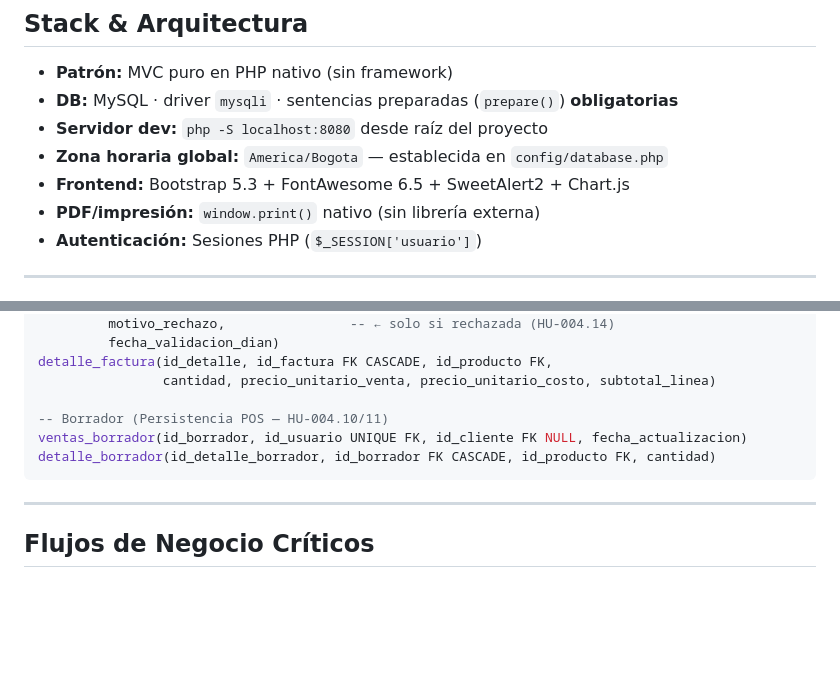
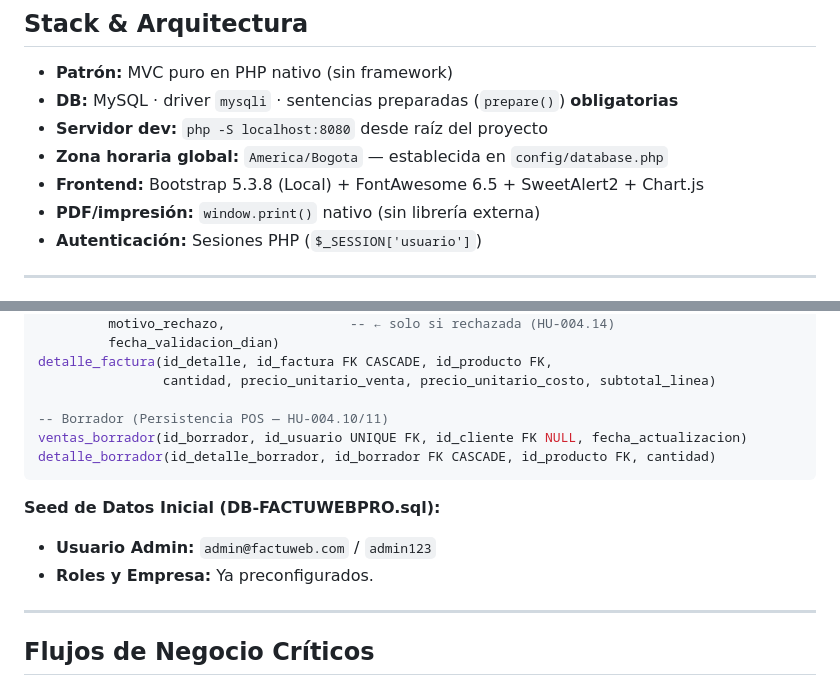
Before and after one commit to ingdevelopers449/factuwebpro_v1, a Markdown page: .agents/AGENTS.md, 2 parts joined by grey strips. GitHub-like rendering; blank space fills up the shorter version.

````diff
--- a/.agents/AGENTS.md
+++ b/.agents/AGENTS.md
@@ -5,7 +5,7 @@
 - **DB:** MySQL · driver `mysqli` · sentencias preparadas (`prepare()`) **obligatorias**
 - **Servidor dev:** `php -S localhost:8080` desde raíz del proyecto
 - **Zona horaria global:** `America/Bogota` — establecida en `config/database.php`
-- **Frontend:** Bootstrap 5.3 + FontAwesome 6.5 + SweetAlert2 + Chart.js
+- **Frontend:** Bootstrap 5.3.8 (Local) + FontAwesome 6.5 + SweetAlert2 + Chart.js
 - **PDF/impresión:** `window.print()` nativo (sin librería externa)
 - **Autenticación:** Sesiones PHP (`$_SESSION['usuario']`)
 
@@ -145,6 +145,10 @@ ventas_borrador(id_borrador, id_usuario UNIQUE FK, id_cliente FK NULL, fecha_act
 detalle_borrador(id_detalle_borrador, id_borrador FK CASCADE, id_producto FK, cantidad)
 ```
 
+**Seed de Datos Inicial (DB-FACTUWEBPRO.sql):**
+- **Usuario Admin:** `admin@factuweb.com` / `admin123`
+- **Roles y Empresa:** Ya preconfigurados.
+
 ---
 
 ## Flujos de Negocio Críticos
````
Also changed, not shown: README.md (+4 -2 lines).
